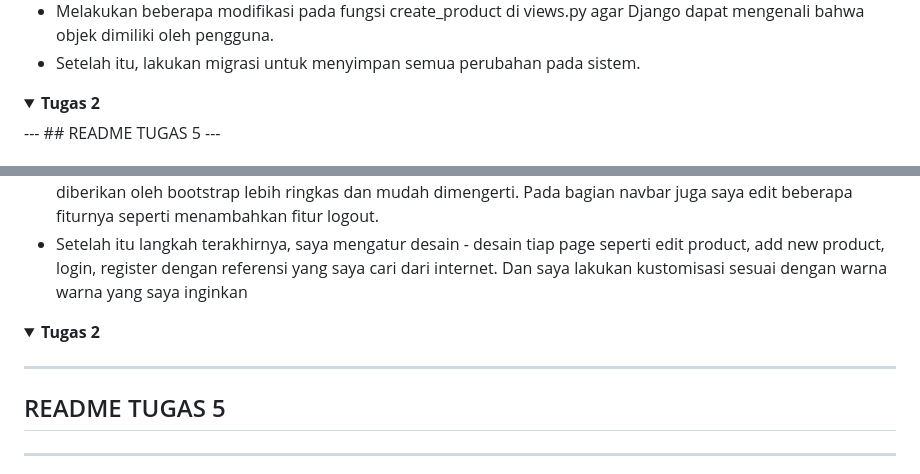
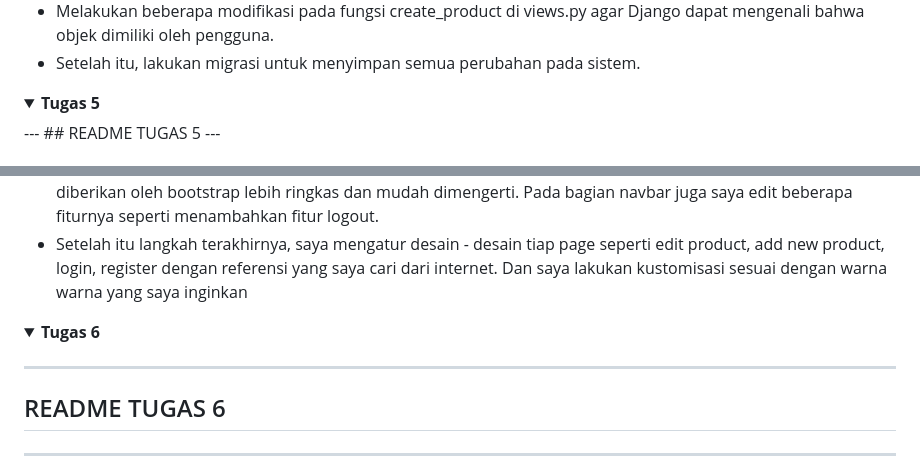
Before and after one commit to chikamarsyaa/smarket, a Markdown page: README.md, 2 parts joined by grey strips. GitHub-like rendering; folded sections open.

Commit message:
Tugas 6 Done

```diff
--- a/README.md
+++ b/README.md
@@ -171,7 +171,7 @@ Beberapa tindakan preventif yang dapat dilakukan untuk mencegah risiko diatas ya
 </details>
 
 <details>
-<summary><b>Tugas 2</b></summary>
+<summary><b>Tugas 5</b></summary>
 ---
 ## README TUGAS 5
 ---
@@ -230,10 +230,10 @@ Beberapa tindakan preventif yang dapat dilakukan untuk mencegah risiko diatas ya
 </details>
 
 <details>
-<summary><b>Tugas 2</b></summary>
+<summary><b>Tugas 6</b></summary>
 
 ---
-## README TUGAS 5
+## README TUGAS 6
 ---
 
 ### 1. Jelaskan perbedaan antara asynchronous programming dengan synchronous programming.
```
